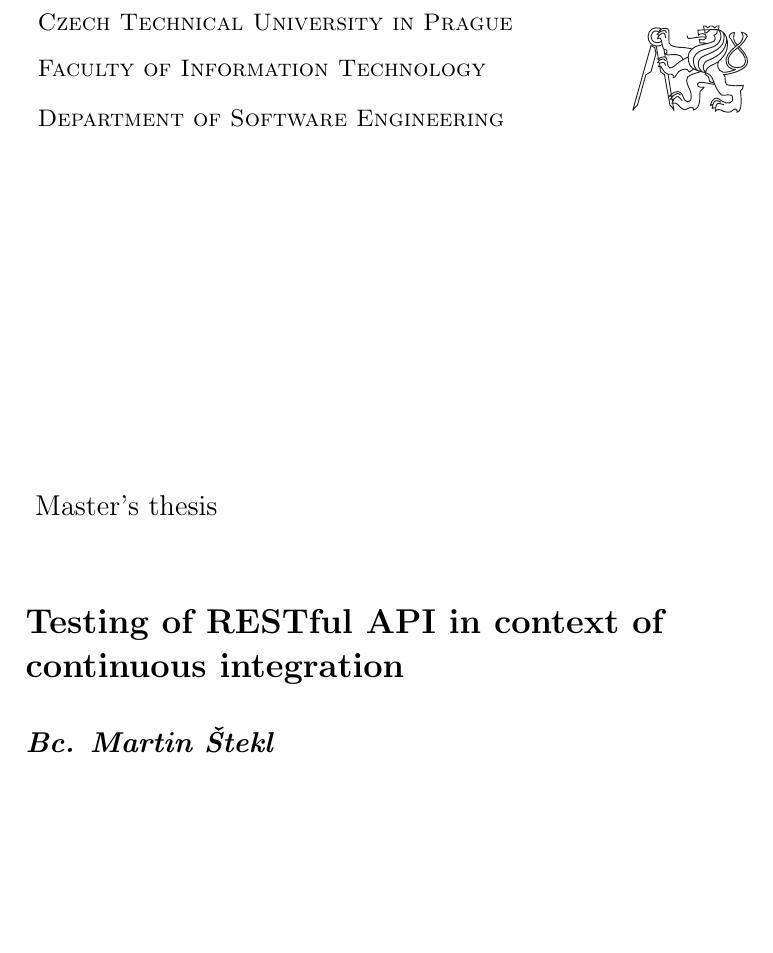
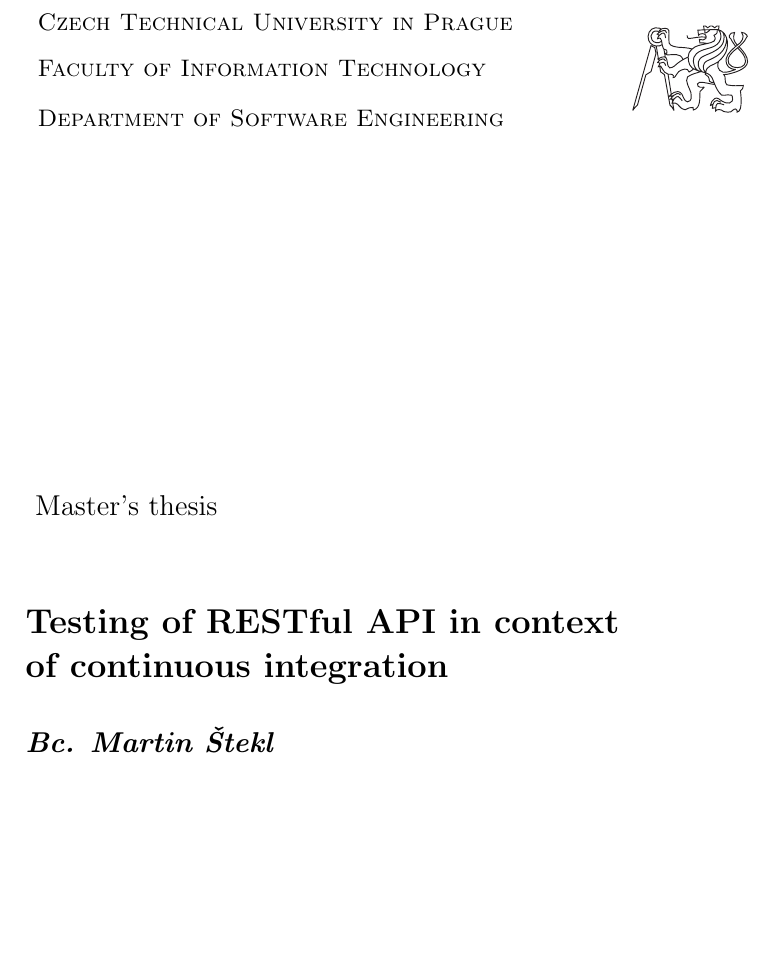
Before and after one commit to stekycz/restful-api-testing, a LaTeX thesis (DP_Stekl_Martin_2014.tex): part of page 3 of 21, cut so that both start at the same text. Compiled offline with pdfLaTeX; a LaTeX package or settings file that is missing is left out.

Commit message:
Fixed fixed spaces in titles

```diff
--- a/DP_Stekl_Martin_2014.tex
+++ b/DP_Stekl_Martin_2014.tex
@@ -52,8 +52,8 @@
 % EDIT THIS
 % % % % % % % % % % % % % % % % % % % % % % % % % % % % % %
 
-\department{Department of Software Engineering}
-\title{Testing of RESTful API in context of continuous integration}
+\department{Department of~Software Engineering}
+\title{Testing of~RESTful API in~context of~continuous integration}
 \authorGN{Martin} %author's given name/names
 \authorFN{{\v S}tekl} %author's surname
 \author{Martin {\v S}tekl} %author's name without academic degrees
```
